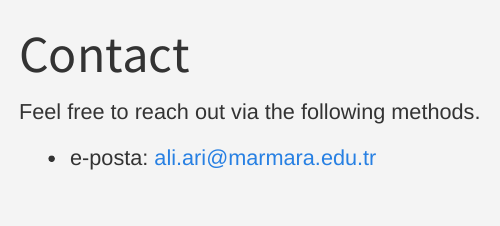
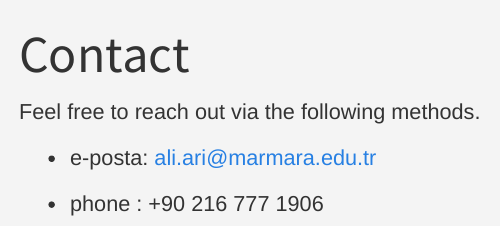
Before and after one commit to galipyuksell/gdes-ipe, a Quarto document (GDES-IPE/contact.qmd): the page in a window 1100 px wide, from its top. Rendered offline with R 4.5, knitr and Pandoc in place of Quarto, with nearby package versions.

Commit message:
contact updated

```diff
--- a/GDES-IPE/contact.qmd
+++ b/GDES-IPE/contact.qmd
@@ -6,3 +6,5 @@
 Feel free to reach out via the following methods.
 
 - e-posta: ali.ari@marmara.edu.tr
+
+- phone : +90 216 777 1906
```
Also changed, not shown: 2 other files.
